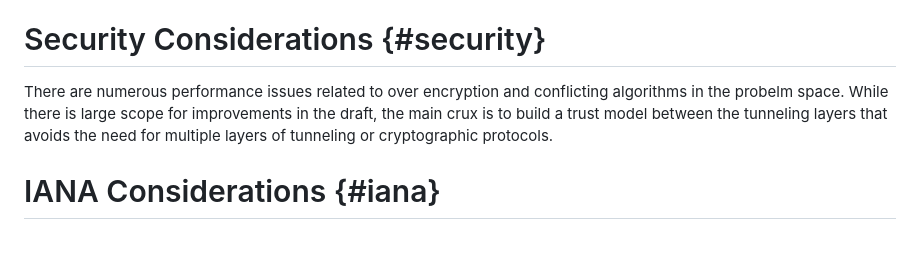
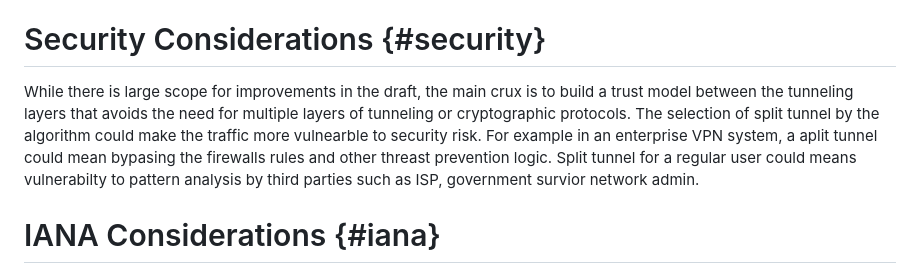
Before and after one commit to altanai/tunnel-path-selection, a Markdown page: draft-altanai-masque-multipath_nested_tunnels.md, the part around the change printed below. Drawn GitHub-style; blank space fills up the shorter version.

```diff
--- a/draft-altanai-masque-multipath_nested_tunnels.md
+++ b/draft-altanai-masque-multipath_nested_tunnels.md
@@ -218,7 +236,8 @@ Examples of the decision that may be taken by the standardized algorithm could i
 
 
 # Security Considerations {#security}
-There are numerous performance issues related to over encryption and conflicting algorithms in the probelm space. While there is large scope for improvements in the draft, the main crux is to build a trust model between the tunneling layers that avoids the need for multiple layers of tunneling or cryptographic protocols.
+While there is large scope for improvements in the draft, the main crux is to build a trust model between the tunneling layers that avoids the need for multiple layers of tunneling or cryptographic protocols. The selection of split tunnel by the algorithm could make the traffic more vulnearble to security risk. For example in an enterprise VPN system, a aplit tunnel could mean bypasing the firewalls rules and other threast prevention logic. Split tunnel for a regular user could means vulnerabilty to pattern analysis by third parties such as ISP, government survior network admin.
+
 
 # IANA Considerations {#iana}
 
```
Also changed, not shown: other parts of draft-altanai-masque-multipath_nested_tunnels.md (+18 -0 lines).
